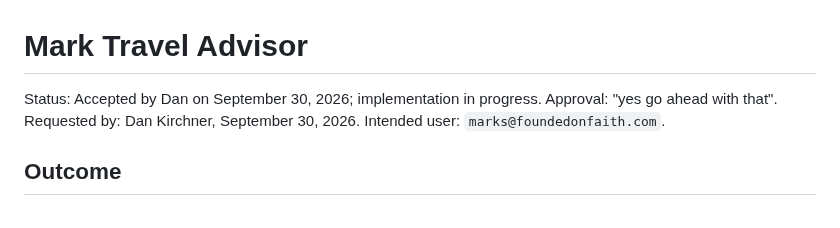
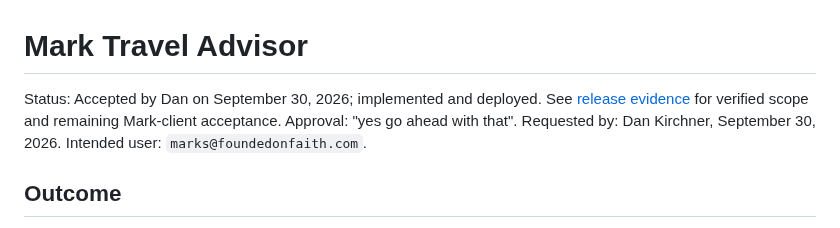
Before and after one commit to dank2882/bhe-product-api, a Markdown page: docs/mark-travel-advisor-proposal.md, the part around the change. Rendered like a GitHub page.

Commit message:
Record Mark Travel Advisor production verification and client gate

```diff
--- a/docs/mark-travel-advisor-proposal.md
+++ b/docs/mark-travel-advisor-proposal.md
@@ -1,6 +1,8 @@
 # Mark Travel Advisor
 
-Status: Accepted by Dan on September 30, 2026; implementation in progress.
+Status: Accepted by Dan on September 30, 2026; implemented and deployed.
+See [release evidence](mark-travel-advisor-release.md) for verified scope and
+remaining Mark-client acceptance.
 Approval: "yes go ahead with that".
 Requested by: Dan Kirchner, September 30, 2026.
 Intended user: `marks@foundedonfaith.com`.
```
Also changed, not shown: docs/mark-travel-advisor-release.md (added, +92 -0 lines).
